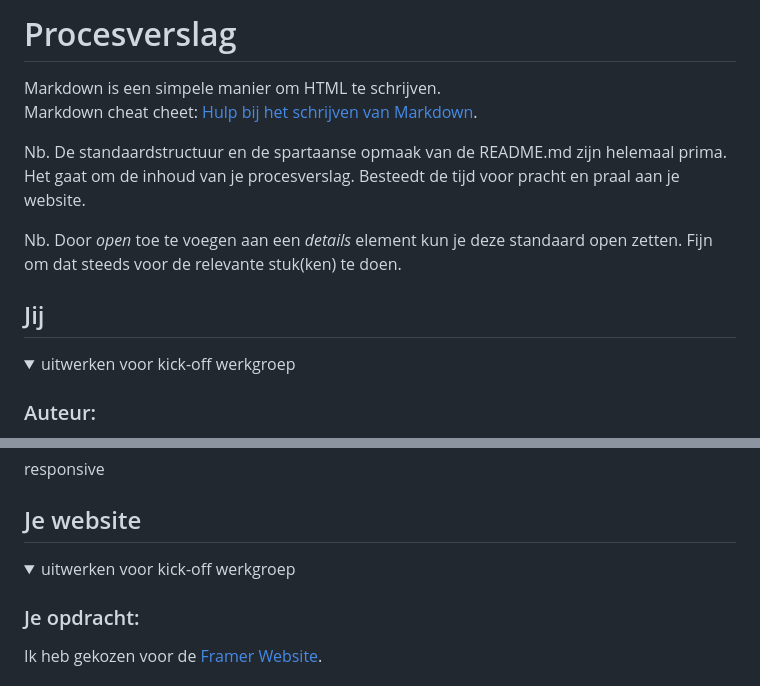
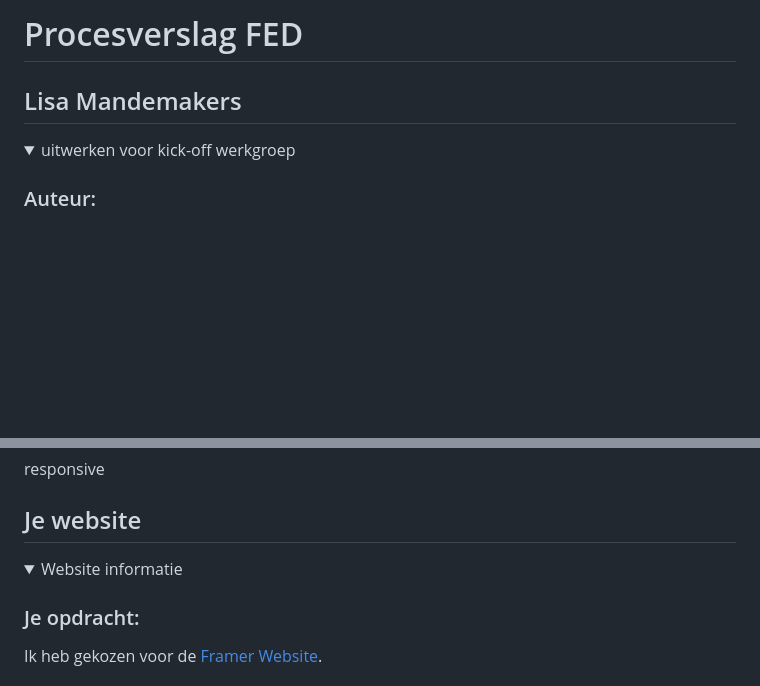
Before and after one commit to lisamandemakers/FED-LisaMandemakers, a Markdown page: README.md, 2 parts joined by grey strips. Drawn GitHub-style; blank space fills up the shorter version.

```diff
--- a/README.md
+++ b/README.md
@@ -1,16 +1,7 @@
-# Procesverslag
-Markdown is een simpele manier om HTML te schrijven.
-Markdown cheat cheet: [Hulp bij het schrijven van Markdown](https://github.com/adam-p/markdown-here/wiki/Markdown-Cheatsheet).
-
-Nb. De standaardstructuur en de spartaanse opmaak van de README.md zijn helemaal prima. Het gaat om de inhoud van je procesverslag. Besteedt de tijd voor pracht en praal aan je website.
-
-Nb. Door *open* toe te voegen aan een *details* element kun je deze standaard open zetten. Fijn om dat steeds voor de relevante stuk(ken) te doen.
+# Procesverslag FED
 
 
-
-
-
-## Jij
+## Lisa Mandemakers
 
 <details open>
   <summary>uitwerken voor kick-off werkgroep</summary>
@@ -33,7 +24,7 @@ responsive
 ## Je website
 
 <details open>
-  <summary>uitwerken voor kick-off werkgroep</summary>
+  <summary>Website informatie</summary>
 
   ### Je opdracht:
   Ik heb gekozen voor de [Framer Website](https://www.framer.com/?via=quy-vu-manh&dub_id=lDEqkcLfbW2z5nyH&gad_source=1).
```
